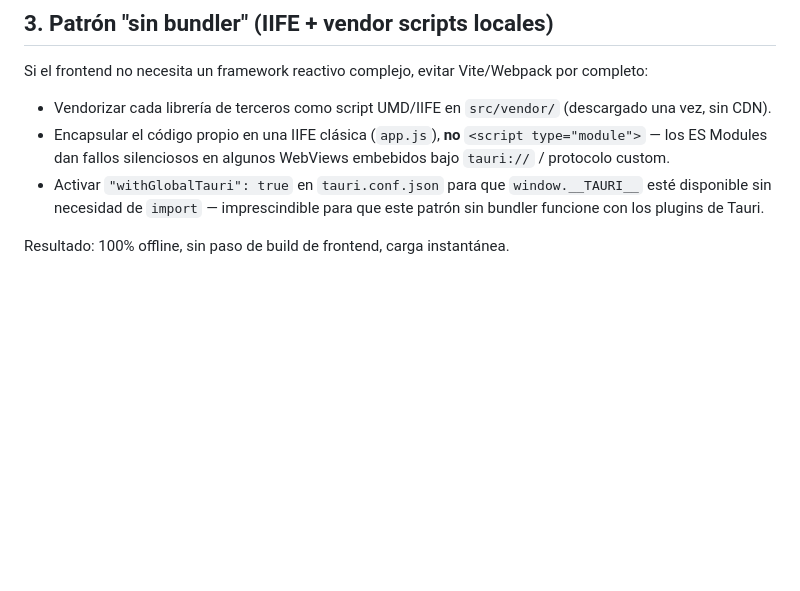
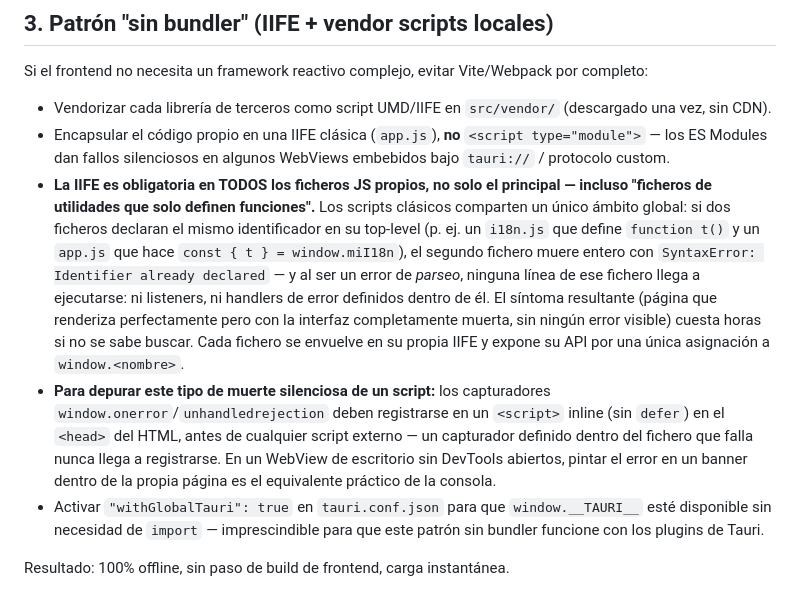
Before and after one commit to davidbuenov/dbv-tauri-starter, a Markdown page: docs/NATIVE_DESKTOP_APPS.md, the part around the change. Drawn GitHub-style; blank space fills up the shorter version.

```diff
--- a/docs/NATIVE_DESKTOP_APPS.md
+++ b/docs/NATIVE_DESKTOP_APPS.md
@@ -44,6 +44,20 @@ Si el frontend no necesita un framework reactivo complejo, evitar Vite/Webpack p
 - Vendorizar cada librería de terceros como script UMD/IIFE en `src/vendor/` (descargado una vez, sin CDN).
 - Encapsular el código propio en una IIFE clásica (`app.js`), **no** `<script type="module">` — los ES
   Modules dan fallos silenciosos en algunos WebViews embebidos bajo `tauri://` / protocolo custom.
+- **La IIFE es obligatoria en TODOS los ficheros JS propios, no solo el principal — incluso "ficheros de
+  utilidades que solo definen funciones".** Los scripts clásicos comparten un único ámbito global: si dos
+  ficheros declaran el mismo identificador en su top-level (p. ej. un `i18n.js` que define `function t()`
+  y un `app.js` que hace `const { t } = window.miI18n`), el segundo fichero muere entero con
+  `SyntaxError: Identifier already declared` — y al ser un error de *parseo*, ninguna línea de ese fichero
+  llega a ejecutarse: ni listeners, ni handlers de error definidos dentro de él. El síntoma resultante
+  (página que renderiza perfectamente pero con la interfaz completamente muerta, sin ningún error visible)
+  cuesta horas si no se sabe buscar. Cada fichero se envuelve en su propia IIFE y expone su API por una
+  única asignación a `window.<nombre>`.
+- **Para depurar este tipo de muerte silenciosa de un script:** los capturadores
+  `window.onerror`/`unhandledrejection` deben registrarse en un `<script>` inline (sin `defer`) en el
+  `<head>` del HTML, antes de cualquier script externo — un capturador definido dentro del fichero que
+  falla nunca llega a registrarse. En un WebView de escritorio sin DevTools abiertos, pintar el error en
+  un banner dentro de la propia página es el equivalente práctico de la consola.
 - Activar `"withGlobalTauri": true` en `tauri.conf.json` para que `window.__TAURI__` esté disponible sin
   necesidad de `import` — imprescindible para que este patrón sin bundler funcione con los plugins de Tauri.
 
```
Also changed, not shown: CHANGELOG.md (+9 -0 lines), docs/UPGRADE_PROMPT.md (+1 -0 lines).
